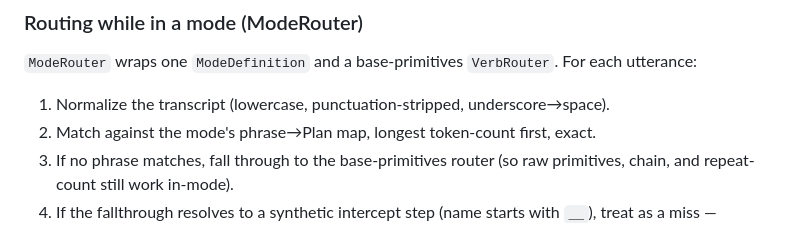
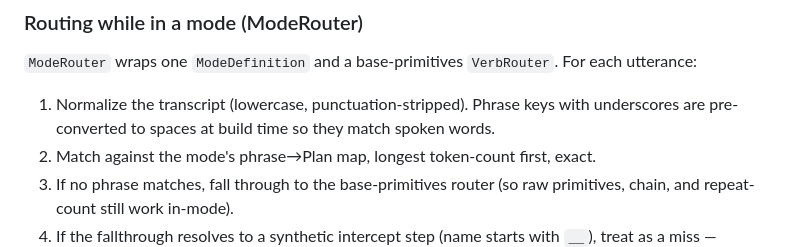
Before and after one commit to thecodeartificerX/voice-commander, a Markdown page: docs/decisions/0100-named-command-modes.md, the part around the change. Rendered like a GitHub page.

```diff
--- a/docs/decisions/0100-named-command-modes.md
+++ b/docs/decisions/0100-named-command-modes.md
@@ -59,7 +59,9 @@ fail to route, or that resolve to a synthetic intercept (`__dictation.start`,
 `ModeRouter` wraps one `ModeDefinition` and a base-primitives `VerbRouter`.
 For each utterance:
 
-1. Normalize the transcript (lowercase, punctuation-stripped, underscore→space).
+1. Normalize the transcript (lowercase, punctuation-stripped). Phrase keys
+   with underscores are pre-converted to spaces at build time so they match
+   spoken words.
 2. Match against the mode's phrase→Plan map, longest token-count first, exact.
 3. If no phrase matches, fall through to the base-primitives router (so raw
    primitives, chain, and repeat-count still work in-mode).
```
Also changed, not shown: docs/modes.md (+8 -5 lines).
